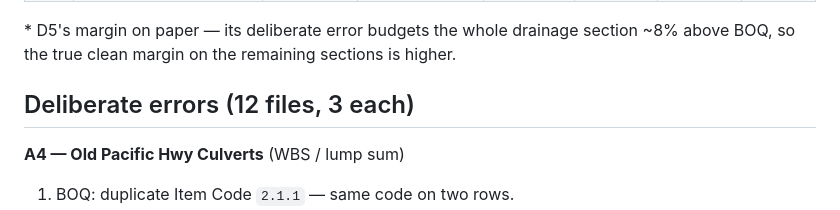
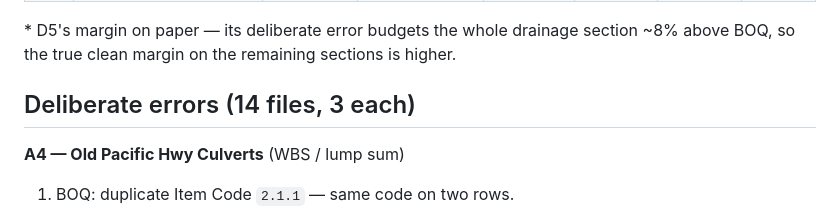
Before and after one commit to varicon-naxa/prototypes, a Markdown page: 2026-07-08-budget-upload-test-data/notes.md, the part around the change. Rendered like a GitHub page.

Commit message:
2026-07-08-budget-upload-test-data: auto-update

```diff
--- a/2026-07-08-budget-upload-test-data/notes.md
+++ b/2026-07-08-budget-upload-test-data/notes.md
@@ -100,7 +100,7 @@ each category row is duplicated per zone with portioned BOQ/Budget.
 \* D5's margin on paper — its deliberate error budgets the whole drainage section
 ~8% above BOQ, so the true clean margin on the remaining sections is higher.
 
-## Deliberate errors (12 files, 3 each)
+## Deliberate errors (14 files, 3 each)
 
 **A4 — Old Pacific Hwy Culverts** (WBS / lump sum)
 1. BOQ: duplicate Item Code `2.1.1` — same code on two rows.
```
